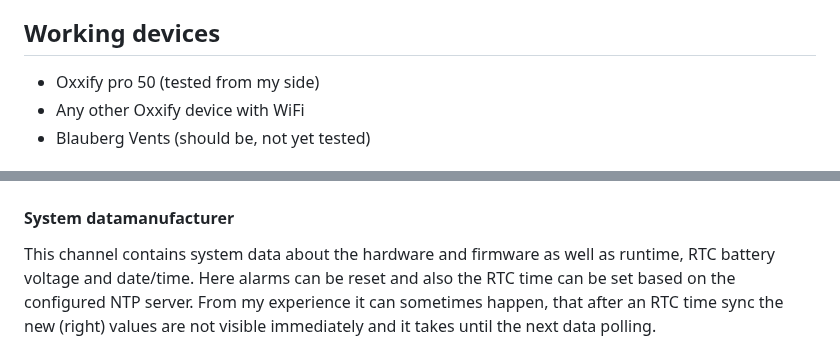
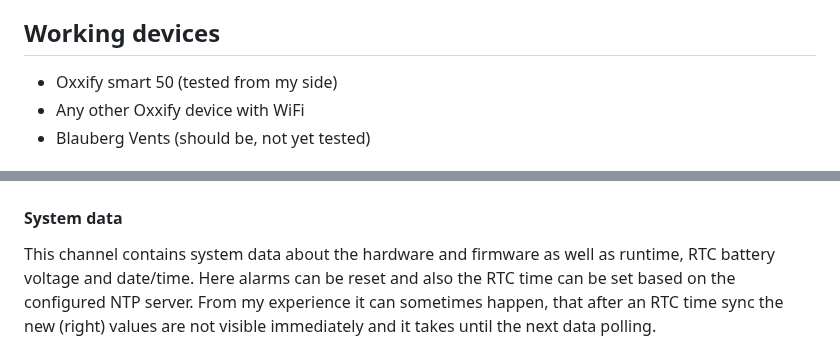
Before and after one commit to N-b-dy/ioBroker.oxxify-fan-control, a Markdown page: README.md, 2 parts joined by grey strips. Rendered like a GitHub page.

```diff
--- a/README.md
+++ b/README.md
@@ -17,7 +17,7 @@ Integrate your Oxxify fans into your Smart Home. All the provided ioBroker data
 
 ## Working devices
 
--   Oxxify pro 50 (tested from my side)
+-   Oxxify smart 50 (tested from my side)
 -   Any other Oxxify device with WiFi
 -   Blauberg Vents (should be, not yet tested)
 
@@ -43,7 +43,7 @@ The data entrys for the sensors are implemented as defined in the protocol. The
 
 ![image](doc/screenshots/sensors-data.png)
 
-#### System datamanufacturer
+#### System data
 
 This channel contains system data about the hardware and firmware as well as runtime, RTC battery voltage and date/time. Here alarms can be reset and also the RTC time can be set based on the configured NTP server. From my experience it can sometimes happen, that after an RTC time sync the new (right) values are not visible immediately and it takes until the next data polling.
 
```
Also changed, not shown: doc/screenshots/system-data.png, 3 other files.
